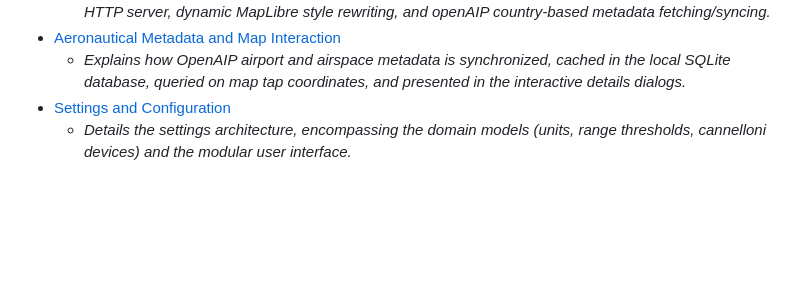
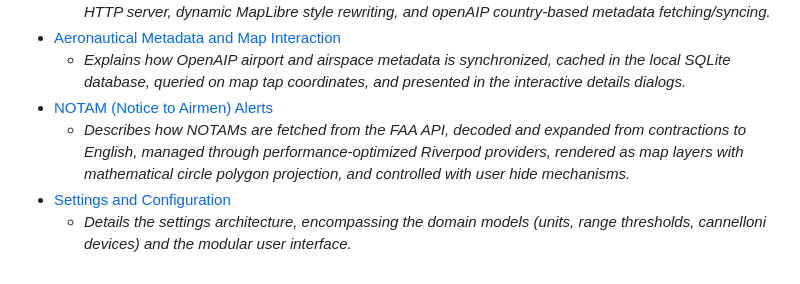
Before and after one commit to jobes/stork, a Markdown page: documentation/README.md, the part around the change. GitHub-like rendering; blank space fills up the shorter version.

Commit message:
feat: add technical documentation for NOTAM fetching, parsing, and map visualization system

```diff
--- a/documentation/README.md
+++ b/documentation/README.md
@@ -37,5 +37,7 @@ Documents in this section detail user-facing features, overlay widgets, custom c
     *   *Describes the offline-first architecture with PMTiles, tile local caching proxies using an embedded local HTTP server, dynamic MapLibre style rewriting, and openAIP country-based metadata fetching/syncing.*
 *   [Aeronautical Metadata and Map Interaction](features/aeronautical-metadata.md)
     *   *Explains how OpenAIP airport and airspace metadata is synchronized, cached in the local SQLite database, queried on map tap coordinates, and presented in the interactive details dialogs.*
+*   [NOTAM (Notice to Airmen) Alerts](features/notams.md)
+    *   *Describes how NOTAMs are fetched from the FAA API, decoded and expanded from contractions to English, managed through performance-optimized Riverpod providers, rendered as map layers with mathematical circle polygon projection, and controlled with user hide mechanisms.*
 *   [Settings and Configuration](features/settings.md)
     *   *Details the settings architecture, encompassing the domain models (units, range thresholds, cannelloni devices) and the modular user interface.*
```
Also changed, not shown: documentation/features/notams.md (added, +167 -0 lines).
